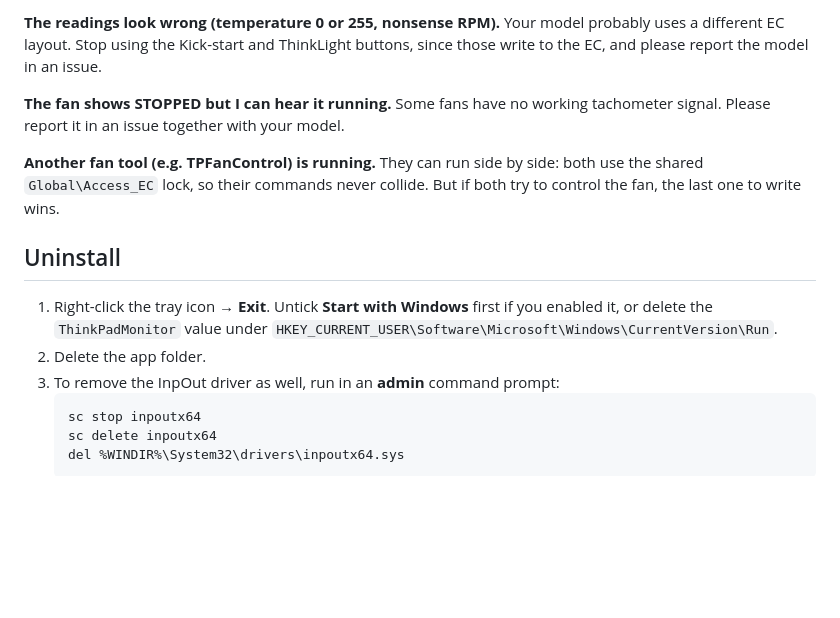
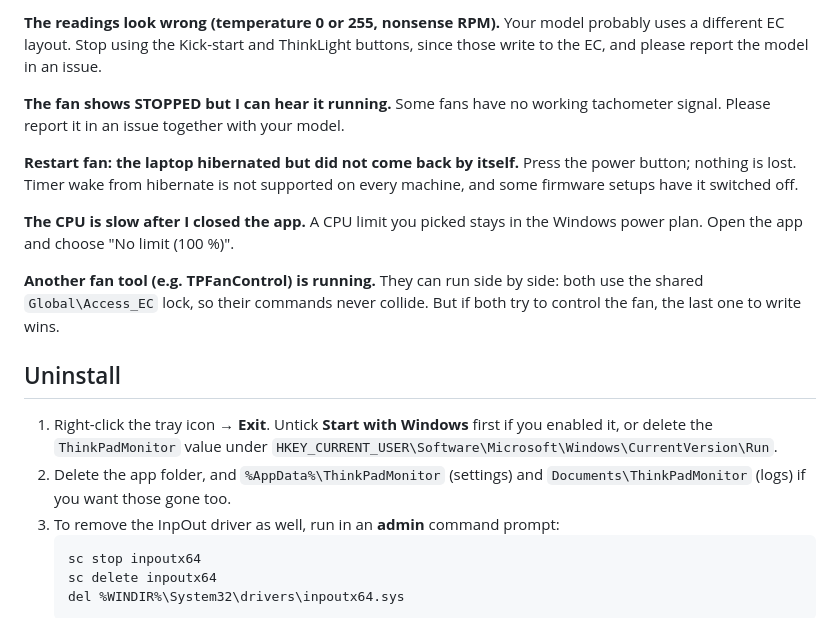
Before and after one commit to shan-qayyum/thinkpad-monitor, a Markdown page: README.md, the part around one of its changes. Drawn GitHub-style; blank space fills up the shorter version.

````diff
--- a/README.md
+++ b/README.md
@@ -100,6 +141,13 @@ write to the EC, and please report the model in an issue.
 **The fan shows STOPPED but I can hear it running.**
 Some fans have no working tachometer signal. Please report it in an issue together with your model.
 
+**Restart fan: the laptop hibernated but did not come back by itself.**
+Press the power button; nothing is lost. Timer wake from hibernate is not supported on every machine, and
+some firmware setups have it switched off.
+
+**The CPU is slow after I closed the app.**
+A CPU limit you picked stays in the Windows power plan. Open the app and choose "No limit (100 %)".
+
 **Another fan tool (e.g. TPFanControl) is running.**
 They can run side by side: both use the shared `Global\Access_EC` lock, so their commands never collide.
 But if both try to control the fan, the last one to write wins.
@@ -107,7 +155,8 @@ But if both try to control the fan, the last one to write wins.
 ## Uninstall
 1. Right-click the tray icon → **Exit**. Untick **Start with Windows** first if you enabled it, or delete the
    `ThinkPadMonitor` value under `HKEY_CURRENT_USER\Software\Microsoft\Windows\CurrentVersion\Run`.
-2. Delete the app folder.
+2. Delete the app folder, and `%AppData%\ThinkPadMonitor` (settings) and `Documents\ThinkPadMonitor` (logs)
+   if you want those gone too.
 3. To remove the InpOut driver as well, run in an **admin** command prompt:
    ```
    sc stop inpoutx64
````
Also changed, not shown: other parts of README.md (+56 -11 lines), docs/screenshot.png, 8 other files.
